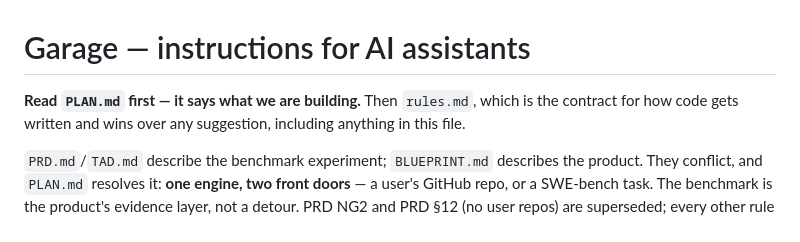
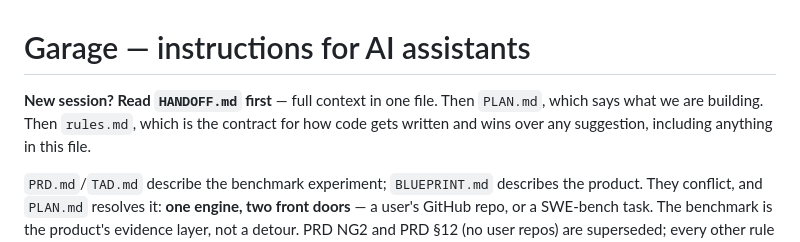
Before and after one commit to DEKU-12/garage, a Markdown page: CLAUDE.md, the part around the change. Rendered like a GitHub page.

```diff
--- a/CLAUDE.md
+++ b/CLAUDE.md
@@ -1,6 +1,7 @@
 # Garage — instructions for AI assistants
 
-**Read `PLAN.md` first — it says what we are building.** Then `rules.md`,
+**New session? Read `HANDOFF.md` first** — full context in one file.
+Then `PLAN.md`, which says what we are building. Then `rules.md`,
 which is the contract for how code gets written and wins over any suggestion,
 including anything in this file.
 
```
Also changed, not shown: HANDOFF.md (added, +269 -0 lines).
